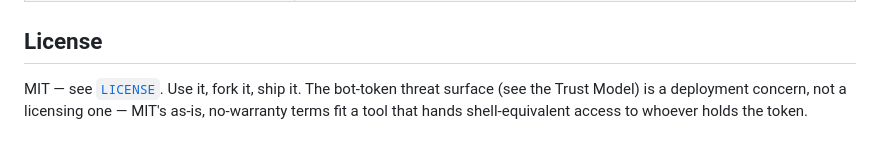
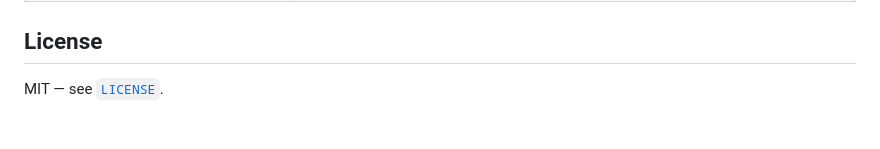
Before and after one commit to harteWired/belfry, a Markdown page: README.md, the part around the change. Rendered like a GitHub page.

Commit message:
docs: trim README License section to a plain statement
Drop the editorializing about why MIT fits the bot-token threat surface —
a license section should state the license, not argue for it. The threat
model already lives in the Trust Model section.

Co-Authored-By: Claude Opus 4.8 (1M context) <noreply@anthropic.com>

```diff
--- a/README.md
+++ b/README.md
@@ -206,4 +206,4 @@ Pure ESM, Node ≥ 20. Only runtime dependency is `chokidar`. Telegram client is
 
 ## License
 
-MIT — see [`LICENSE`](LICENSE). Use it, fork it, ship it. The bot-token threat surface (see the Trust Model) is a deployment concern, not a licensing one — MIT's as-is, no-warranty terms fit a tool that hands shell-equivalent access to whoever holds the token.
+MIT — see [`LICENSE`](LICENSE).
```
